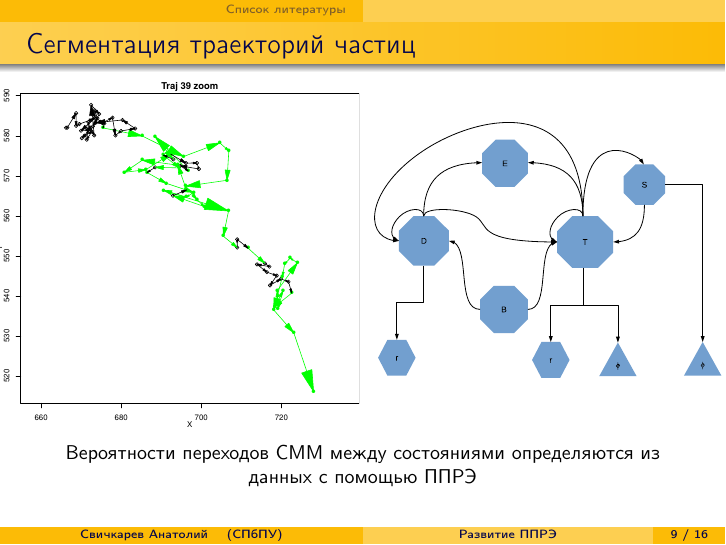
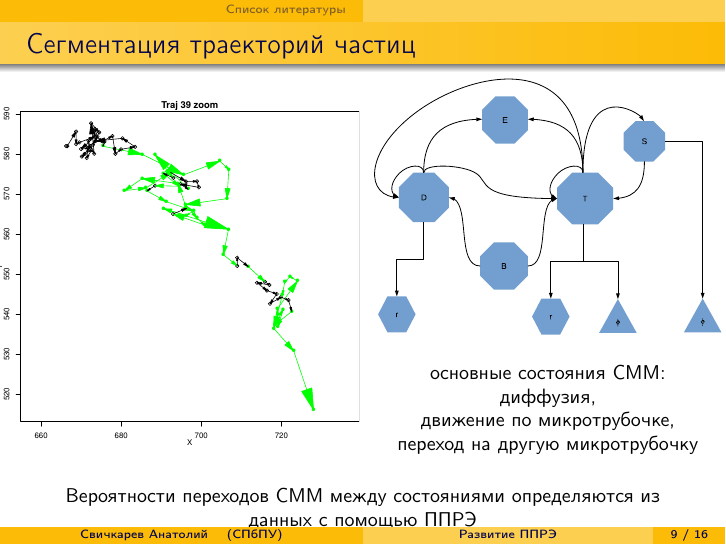
Before and after one commit to SvichkarevAnatoly/research-1-semester-master-presentation, LaTeX slides (Svichkarev.tex): page 9 of 19. Compiled offline with pdfLaTeX.

Commit message:
подпись состояний СММ

```diff
--- a/Svichkarev.tex
+++ b/Svichkarev.tex
@@ -226,6 +226,8 @@
             \end{minipage}
             \begin{minipage}{0.5\paperwidth}
                 \includegraphics[width=0.5\paperwidth]{hmm}
+                \caption{основные состояния СММ:\\
+                диффузия,\\движение по микротрубочке,\\переход на другую микротрубочку}
             \end{minipage}
         }
         \caption{Вероятности переходов СММ между состояниями
```
